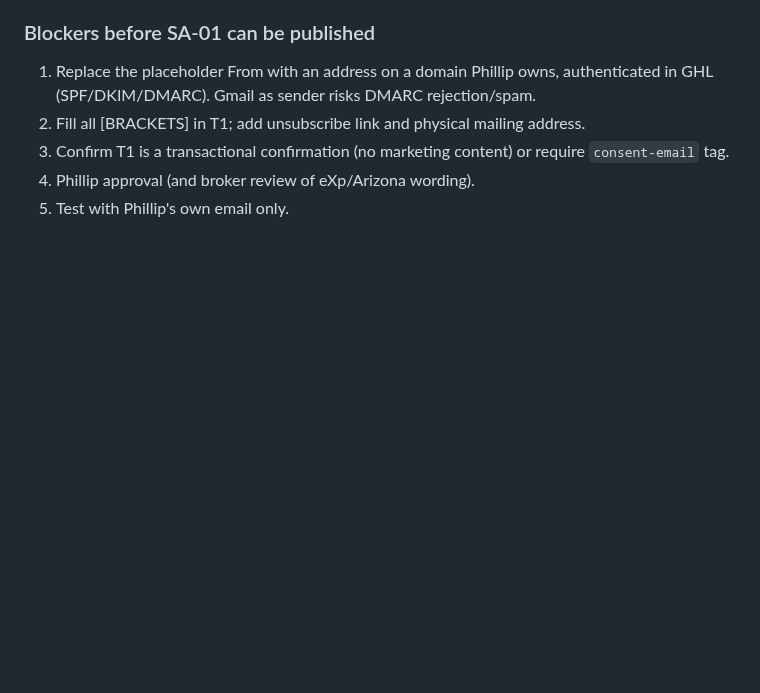
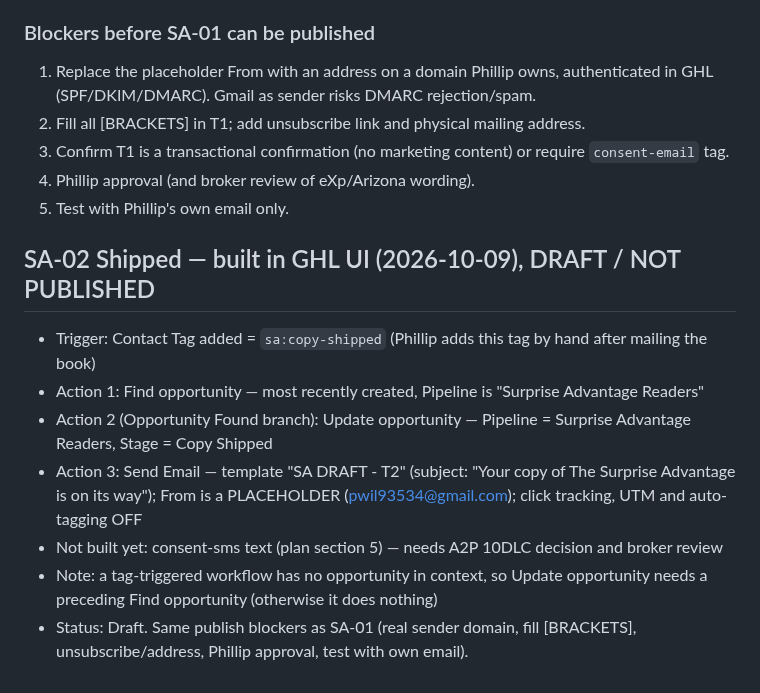
Before and after one commit to pwil93534-glitch/newbuild-connect, a Markdown page: surprise-advantage/docs/GHL_BUILD_STATUS.md, the part around the change. Rendered like a GitHub page; blank space fills up the shorter version.

Commit message:
Record SA-02 draft workflow build
Co-Authored-By: Claude Sonnet 5.5 <noreply@anthropic.com>
Claude-Session: https://claude.ai/code/session_01VbJV6AZpWDuLUPsyoNSV3J

```diff
--- a/surprise-advantage/docs/GHL_BUILD_STATUS.md
+++ b/surprise-advantage/docs/GHL_BUILD_STATUS.md
@@ -39,3 +39,12 @@ GHL has no "Create pipeline" button for this account (white-label), so an unused
 3. Confirm T1 is a transactional confirmation (no marketing content) or require `consent-email` tag.
 4. Phillip approval (and broker review of eXp/Arizona wording).
 5. Test with Phillip's own email only.
+
+## SA-02 Shipped — built in GHL UI (2026-10-09), DRAFT / NOT PUBLISHED
+- Trigger: Contact Tag added = `sa:copy-shipped` (Phillip adds this tag by hand after mailing the book)
+- Action 1: Find opportunity — most recently created, Pipeline is "Surprise Advantage Readers"
+- Action 2 (Opportunity Found branch): Update opportunity — Pipeline = Surprise Advantage Readers, Stage = Copy Shipped
+- Action 3: Send Email — template "SA DRAFT - T2" (subject: "Your copy of The Surprise Advantage is on its way"); From is a PLACEHOLDER (pwil93534@gmail.com); click tracking, UTM and auto-tagging OFF
+- Not built yet: consent-sms text (plan section 5) — needs A2P 10DLC decision and broker review
+- Note: a tag-triggered workflow has no opportunity in context, so Update opportunity needs a preceding Find opportunity (otherwise it does nothing)
+- Status: Draft. Same publish blockers as SA-01 (real sender domain, fill [BRACKETS], unsubscribe/address, Phillip approval, test with own email).
```
